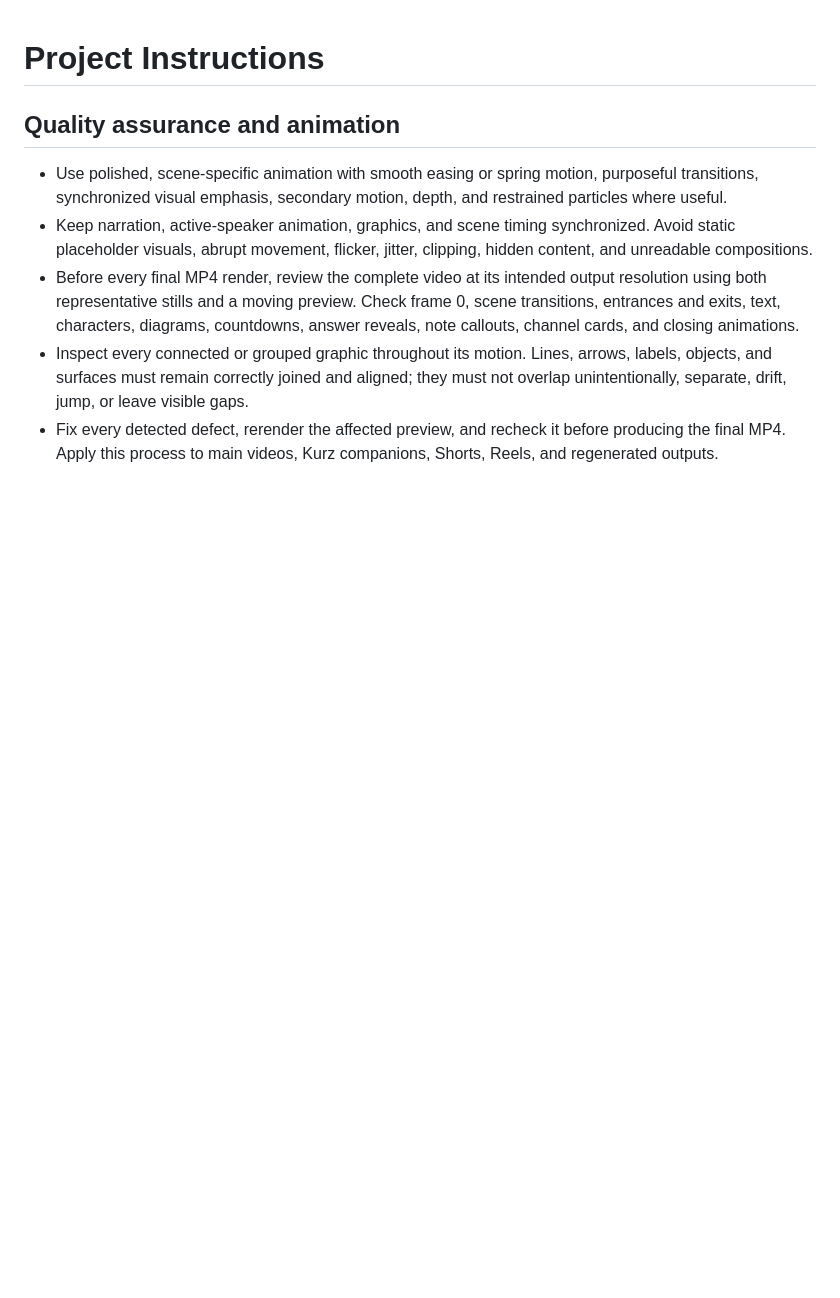
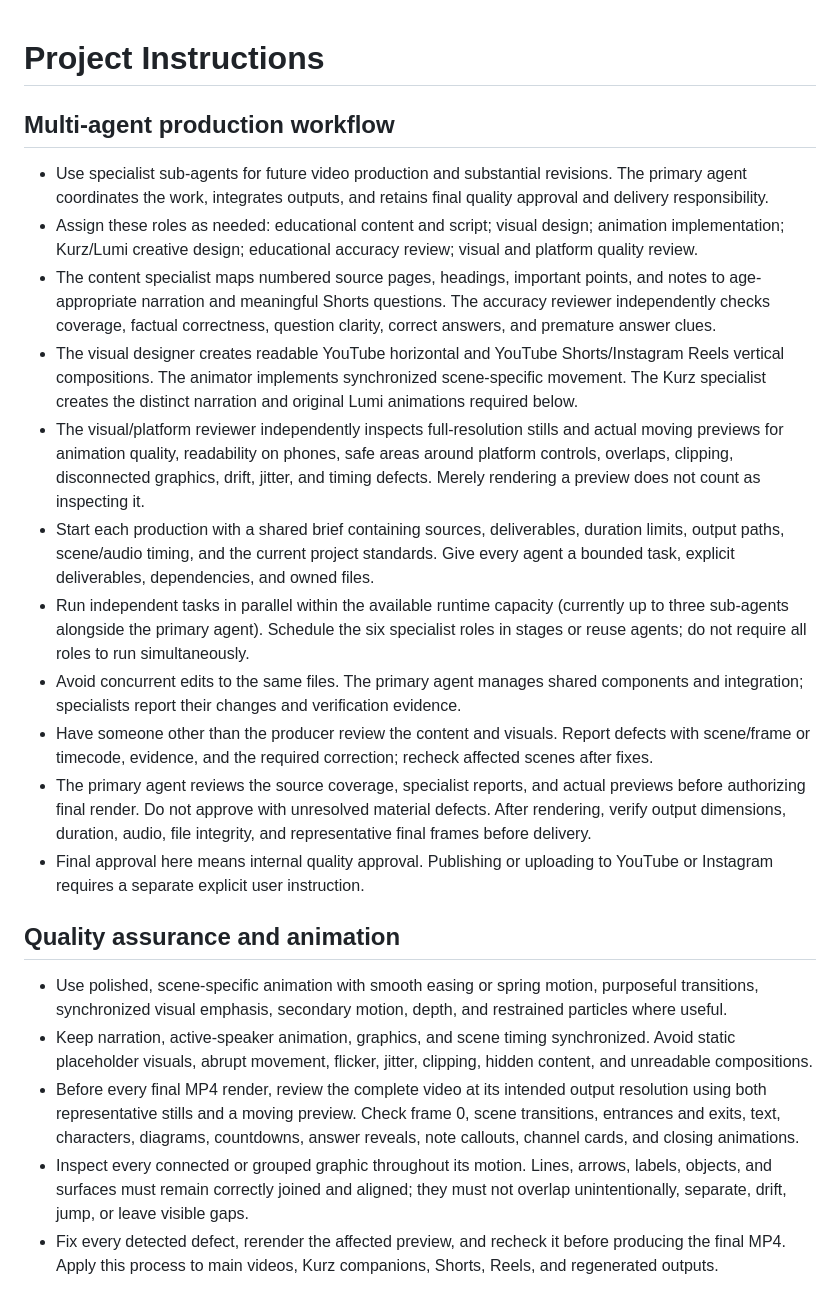
Before and after one commit to sipahiib/5sinif, a Markdown page: AGENTS.md, the part around the change. Rendered like a GitHub page; blank space fills up the shorter version.

Commit message:
agents kurulum

```diff
--- a/AGENTS.md
+++ b/AGENTS.md
@@ -1,4 +1,18 @@
 # Project Instructions
+
+## Multi-agent production workflow
+
+- Use specialist sub-agents for future video production and substantial revisions. The primary agent coordinates the work, integrates outputs, and retains final quality approval and delivery responsibility.
+- Assign these roles as needed: educational content and script; visual design; animation implementation; Kurz/Lumi creative design; educational accuracy review; visual and platform quality review.
+- The content specialist maps numbered source pages, headings, important points, and notes to age-appropriate narration and meaningful Shorts questions. The accuracy reviewer independently checks coverage, factual correctness, question clarity, correct answers, and premature answer clues.
+- The visual designer creates readable YouTube horizontal and YouTube Shorts/Instagram Reels vertical compositions. The animator implements synchronized scene-specific movement. The Kurz specialist creates the distinct narration and original Lumi animations required below.
+- The visual/platform reviewer independently inspects full-resolution stills and actual moving previews for animation quality, readability on phones, safe areas around platform controls, overlaps, clipping, disconnected graphics, drift, jitter, and timing defects. Merely rendering a preview does not count as inspecting it.
+- Start each production with a shared brief containing sources, deliverables, duration limits, output paths, scene/audio timing, and the current project standards. Give every agent a bounded task, explicit deliverables, dependencies, and owned files.
+- Run independent tasks in parallel within the available runtime capacity (currently up to three sub-agents alongside the primary agent). Schedule the six specialist roles in stages or reuse agents; do not require all roles to run simultaneously.
+- Avoid concurrent edits to the same files. The primary agent manages shared components and integration; specialists report their changes and verification evidence.
+- Have someone other than the producer review the content and visuals. Report defects with scene/frame or timecode, evidence, and the required correction; recheck affected scenes after fixes.
+- The primary agent reviews the source coverage, specialist reports, and actual previews before authorizing final render. Do not approve with unresolved material defects. After rendering, verify output dimensions, duration, audio, file integrity, and representative final frames before delivery.
+- Final approval here means internal quality approval. Publishing or uploading to YouTube or Instagram requires a separate explicit user instruction.
 
 ## Quality assurance and animation
 
```
